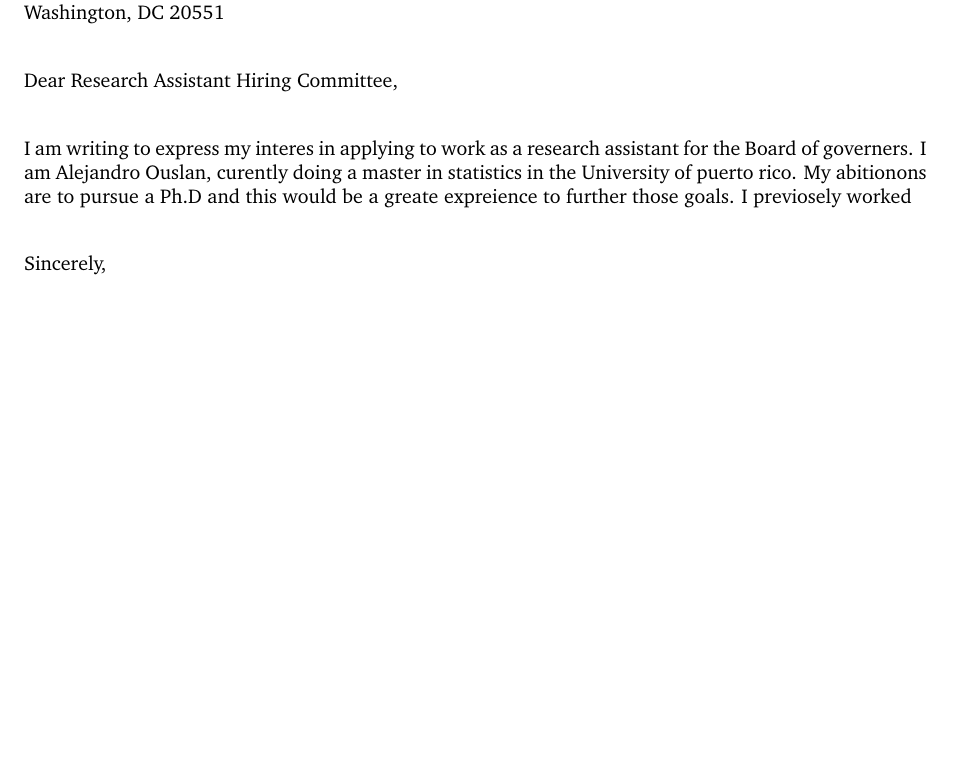
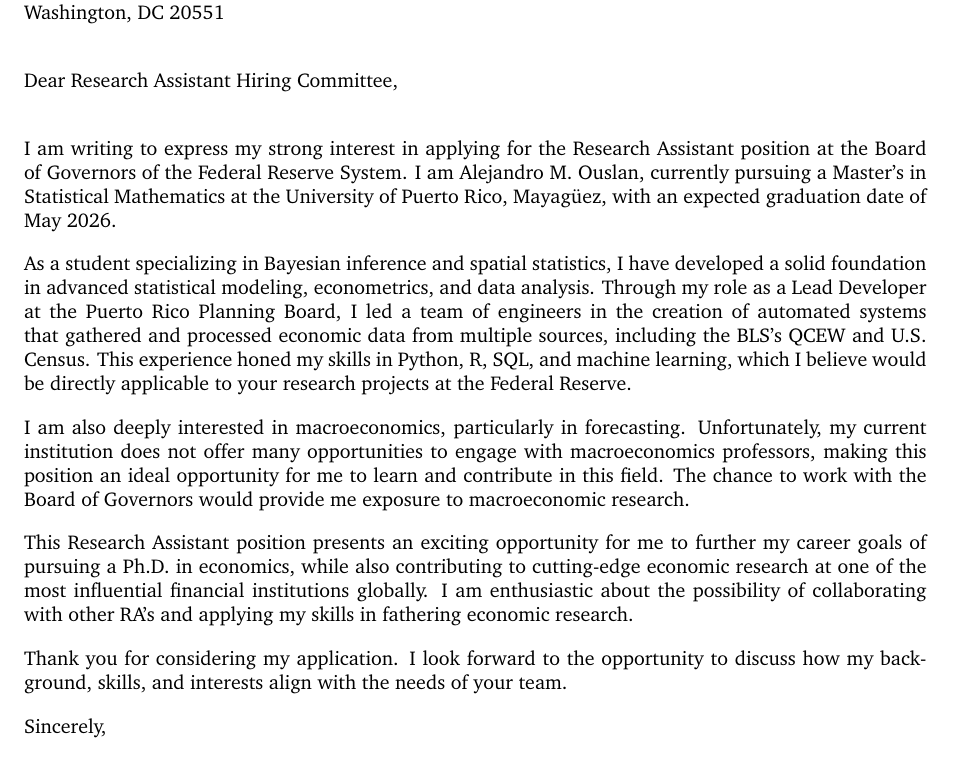
Before and after one commit to ouslan/resume, a LaTeX document (cover letters/fed board/cover letter.tex): part of the page, cut so that both start at the same text, the shorter picture padded with empty space. Compiled offline with pdfLaTeX.

Commit message:
update resume

```diff
--- a/cover letters/fed board/cover letter.tex
+++ b/cover letters/fed board/cover letter.tex
@@ -93,24 +77,29 @@
 
 \bigskip % Vertical whitespace
 
-%----------------------------------------------------------------------------------------
-%	LETTER CONTENT
-%----------------------------------------------------------------------------------------
+I am writing to express my strong interest in applying for the Research Assistant position at the Board of Governors of the Federal Reserve System.
+I am Alejandro M. Ouslan, currently pursuing a Master’s in Statistical Mathematics at the University of Puerto Rico, Mayagüez, with an expected graduation date of May 2026.
 
-I am writing to express my interes in applying to work as a research assistant for the Board of governers. I am Alejandro Ouslan, curently doing a master in statistics in the University of puerto rico.
-My abitionons are to pursue a Ph.D and this would be a greate expreience to further those goals. I previosely worked
+As a student specializing in Bayesian inference and spatial statistics, I have developed a solid foundation in advanced statistical modeling, econometrics, and data analysis.
+Through my role as a Lead Developer at the Puerto Rico Planning Board, I led a team of engineers in the creation of automated systems that gathered and processed economic data
+from multiple sources, including the BLS’s QCEW and U.S. Census. This experience honed my skills in Python, R, SQL, and machine learning, which I believe would be directly
+applicable to your research projects at the Federal Reserve.
 
-\bigskip % Vertical whitespace
+I am also deeply interested in macroeconomics, particularly in forecasting. Unfortunately, my current institution does not offer many opportunities to engage with macroeconomics professors,
+making this position an ideal opportunity for me to learn and contribute in this field. The chance to work with the Board of Governors would provide me exposure to macroeconomic
+research.
+
+This Research Assistant position presents an exciting opportunity for me to further my career goals of pursuing a Ph.D. in economics, while also contributing to
+cutting-edge economic research at one of the most influential financial institutions globally. I am enthusiastic about the possibility of collaborating with
+other RA's and applying my skills in fathering economic research.
+
+Thank you for considering my application. I look forward to the opportunity to discuss how my background, skills, and interests align with the needs of your team.
 
 Sincerely,
-
-\vspace{20pt} % Vertical whitespace
-
-
+\vspace{20pt}
 
 Alejandro M. Ouslan \\
 Graduate Student \\
 Department of Mathematics \\
 University of Puerto Rico, Mayaguez
-
 \end{document}
```
Also changed, not shown: cover letters/fed board/out/cover letter.pdf, cover letters/fed board/cover letter.tex (18 more changed lines). Lines whose indentation alone changed are shown as unchanged.
